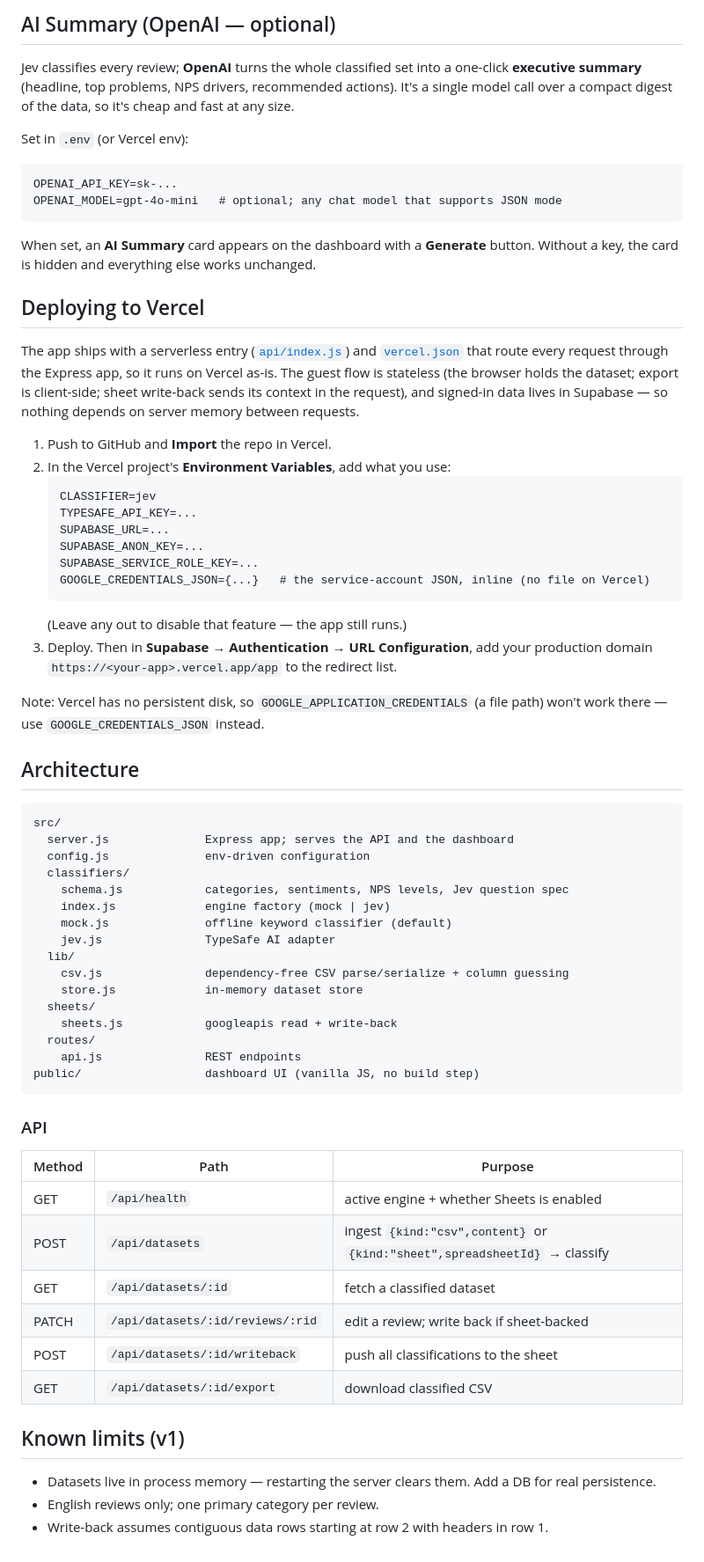
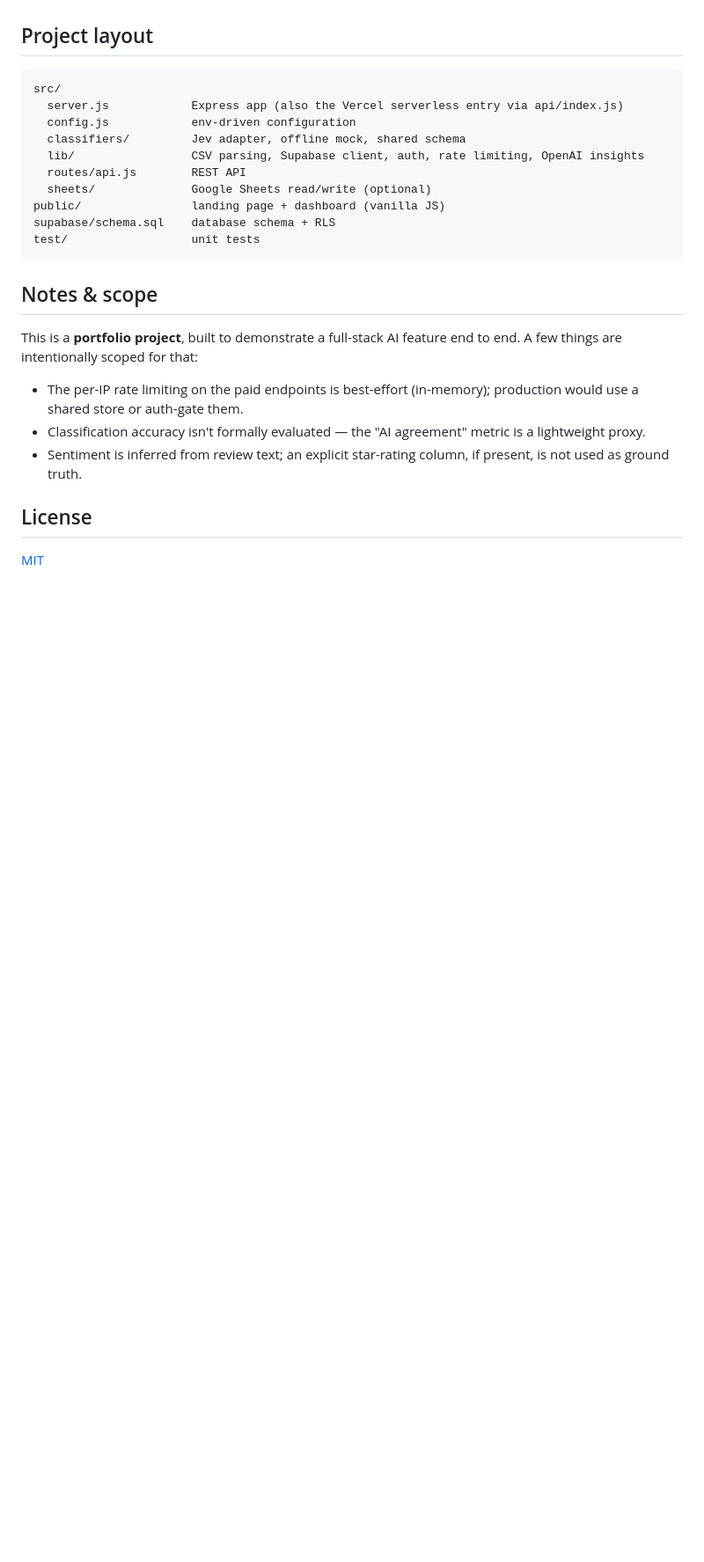
Before and after one commit to TheKaushprasad/review-signal, a Markdown page: README.md, the part around one of its changes. Shown at 88% size. GitHub-like rendering; blank space fills up the shorter version.

````diff
--- a/README.md
+++ b/README.md
@@ -112,79 +72,26 @@ sent to the client.
-## AI Summary (OpenAI — optional)
-
-Jev classifies every review; **OpenAI** turns the whole classified set into a
-one-click **executive summary** (headline, top problems, NPS drivers,
-recommended actions). It's a single model call over a compact digest of the
-data, so it's cheap and fast at any size.
-
-Set in `.env` (or Vercel env):
-```
-OPENAI_API_KEY=sk-...
-OPENAI_MODEL=gpt-4o-mini   # optional; any chat model that supports JSON mode
-```
-When set, an **AI Summary** card appears on the dashboard with a **Generate**
-button. Without a key, the card is hidden and everything else works unchanged.
-
-## Deploying to Vercel
-
-The app ships with a serverless entry ([`api/index.js`](api/index.js)) and
-[`vercel.json`](vercel.json) that route every request through the Express app, so
-it runs on Vercel as-is. The guest flow is stateless (the browser holds the
-dataset; export is client-side; sheet write-back sends its context in the
-request), and signed-in data lives in Supabase — so nothing depends on
-server memory between requests.
-
-1. Push to GitHub and **Import** the repo in Vercel.
-2. In the Vercel project's **Environment Variables**, add what you use:
-   ```
-   CLASSIFIER=jev
-   TYPESAFE_API_KEY=...
-   SUPABASE_URL=...
-   SUPABASE_ANON_KEY=...
-   SUPABASE_SERVICE_ROLE_KEY=...
-   GOOGLE_CREDENTIALS_JSON={...}   # the service-account JSON, inline (no file on Vercel)
-   ```
-   (Leave any out to disable that feature — the app still runs.)
-3. Deploy. Then in **Supabase → Authentication → URL Configuration**, add your
-   production domain `https://<your-app>.vercel.app/app` to the redirect list.
-
-Note: Vercel has no persistent disk, so `GOOGLE_APPLICATION_CREDENTIALS` (a file
-path) won't work there — use `GOOGLE_CREDENTIALS_JSON` instead.
-
-## Architecture
+## Project layout
 
 ```
 src/
-  server.js              Express app; serves the API and the dashboard
-  config.js              env-driven configuration
-  classifiers/
-    schema.js            categories, sentiments, NPS levels, Jev question spec
-    index.js             engine factory (mock | jev)
-    mock.js              offline keyword classifier (default)
-    jev.js               TypeSafe AI adapter
-  lib/
-    csv.js               dependency-free CSV parse/serialize + column guessing
-    store.js             in-memory dataset store
-  sheets/
-    sheets.js            googleapis read + write-back
-  routes/
-    api.js               REST endpoints
-public/                  dashboard UI (vanilla JS, no build step)
+  server.js            Express app (also the Vercel serverless entry via api/index.js)
+  config.js            env-driven configuration
+  classifiers/         Jev adapter, offline mock, shared schema
+  lib/                 CSV parsing, Supabase client, auth, rate limiting, OpenAI insights
+  routes/api.js        REST API
+  sheets/              Google Sheets read/write (optional)
+public/                landing page + dashboard (vanilla JS)
+supabase/schema.sql    database schema + RLS
+test/                  unit tests
 ```
 
-### API
+## Notes & scope
 
-| Method | Path | Purpose |
-|---|---|---|
-| GET  | `/api/health` | active engine + whether Sheets is enabled |
-| POST | `/api/datasets` | ingest `{kind:"csv",content}` or `{kind:"sheet",spreadsheetId}` → classify |
-| GET  | `/api/datasets/:id` | fetch a classified dataset |
-| PATCH| `/api/datasets/:id/reviews/:rid` | edit a review; write back if sheet-backed |
-| POST | `/api/datasets/:id/writeback` | push all classifications to the sheet |
-| GET  | `/api/datasets/:id/export` | download classified CSV |
+This is a **portfolio project**, built to demonstrate a full-stack AI feature end to end. A few things are intentionally scoped for that:
 
-## Known limits (v1)
+- The per-IP rate limiting on the paid endpoints is best-effort (in-memory); production would use a shared store or auth-gate them.
+- Classification accuracy isn't formally evaluated — the "AI agreement" metric is a lightweight proxy.
+- Sentiment is inferred from review text; an explicit star-rating column, if present, is not used as ground truth.
 
-- Datasets live in process memory — restarting the server clears them. Add a DB for
-  real persistence.
-- English reviews only; one primary category per review.
-- Write-back assumes contiguous data rows starting at row 2 with headers in row 1.
+## License
+
+[MIT](LICENSE)
````
Also changed, not shown: other parts of README.md (+54 -94 lines), docs/dashboard.jpg (added), 2 other files.
